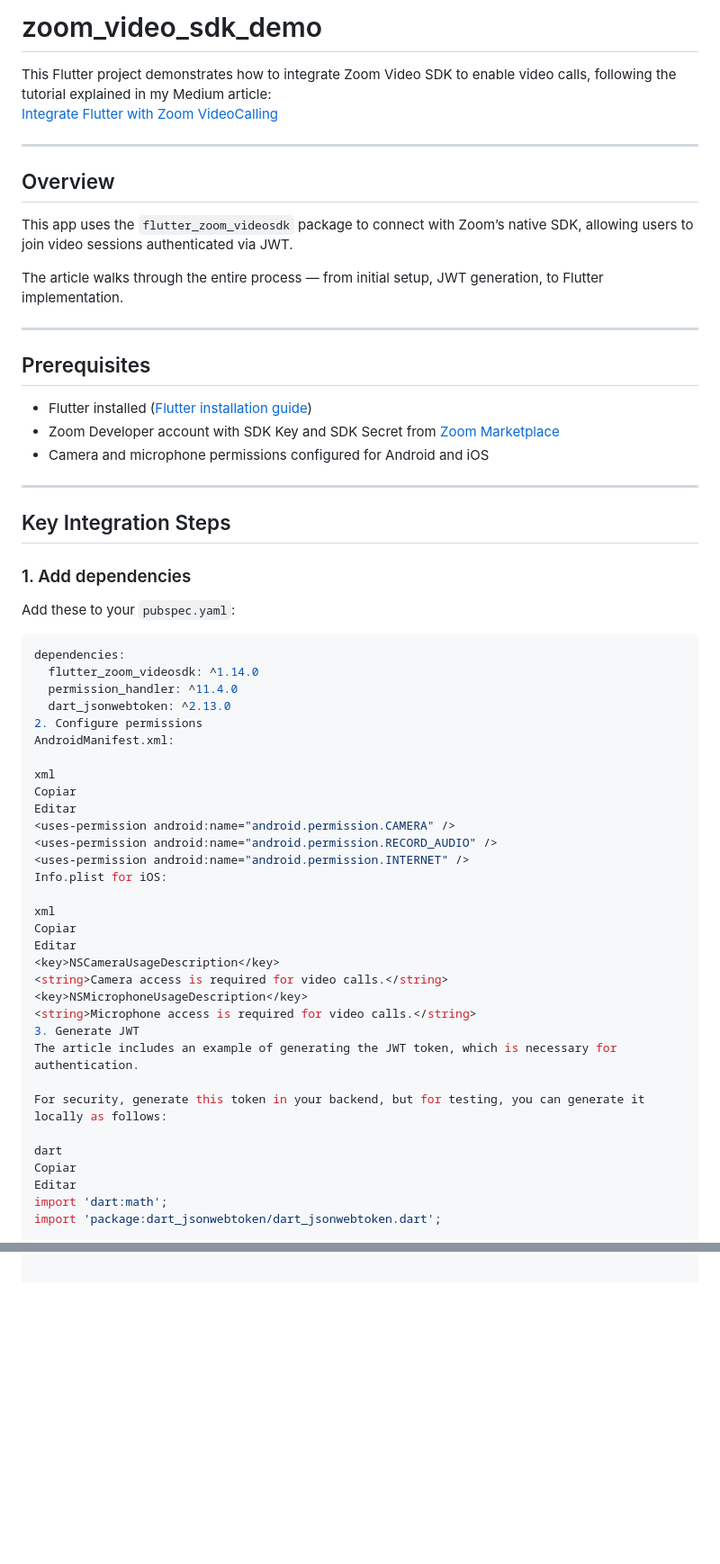
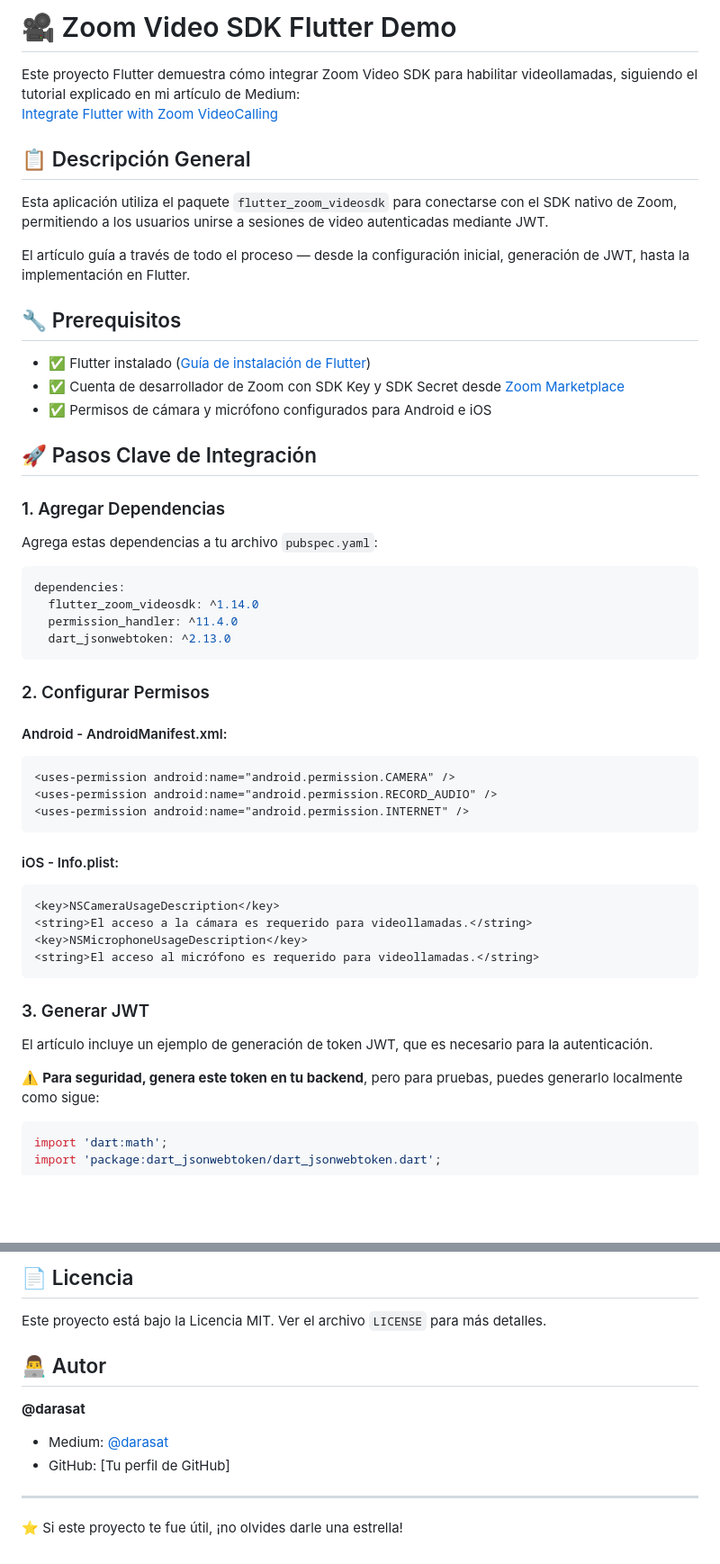
Before and after one commit to darasat/zoom_video_sdk_demo, a Markdown page: README.md, 2 parts joined by grey strips. Shown: that part at 90% size. GitHub-like rendering; blank space fills up the shorter version.

````diff
--- a/README.md
+++ b/README.md
@@ -1,63 +1,59 @@
-# zoom_video_sdk_demo
+# 🎥 Zoom Video SDK Flutter Demo
 
-This Flutter project demonstrates how to integrate Zoom Video SDK to enable video calls, following the tutorial explained in my Medium article:
+Este proyecto Flutter demuestra cómo integrar Zoom Video SDK para habilitar videollamadas, siguiendo el tutorial explicado en mi artículo de Medium:
 [Integrate Flutter with Zoom VideoCalling](https://medium.com/@darasat/integratar-flutter-zoom-videocalling-960dbec5b8f7)
 
----
+## 📋 Descripción General
 
-## Overview
+Esta aplicación utiliza el paquete `flutter_zoom_videosdk` para conectarse con el SDK nativo de Zoom, permitiendo a los usuarios unirse a sesiones de video autenticadas mediante JWT.
 
-This app uses the `flutter_zoom_videosdk` package to connect with Zoom’s native SDK, allowing users to join video sessions authenticated via JWT.
+El artículo guía a través de todo el proceso — desde la configuración inicial, generación de JWT, hasta la implementación en Flutter.
 
-The article walks through the entire process — from initial setup, JWT generation, to Flutter implementation.
+## 🔧 Prerequisitos
 
----
+- ✅ Flutter instalado ([Guía de instalación de Flutter](https://flutter.dev/docs/get-started/install))
+- ✅ Cuenta de desarrollador de Zoom con SDK Key y SDK Secret desde [Zoom Marketplace](https://marketplace.zoom.us/)
+- ✅ Permisos de cámara y micrófono configurados para Android e iOS
 
-## Prerequisites
+## 🚀 Pasos Clave de Integración
 
-- Flutter installed ([Flutter installation guide](https://flutter.dev/docs/get-started/install))
-- Zoom Developer account with SDK Key and SDK Secret from [Zoom Marketplace](https://marketplace.zoom.us/)
-- Camera and microphone permissions configured for Android and iOS
+### 1. Agregar Dependencias
 
----
-
-## Key Integration Steps
-
-### 1. Add dependencies
-
-Add these to your `pubspec.yaml`:
+Agrega estas dependencias a tu archivo `pubspec.yaml`:
 
 ```yaml
 dependencies:
   flutter_zoom_videosdk: ^1.14.0
   permission_handler: ^11.4.0
   dart_jsonwebtoken: ^2.13.0
-2. Configure permissions
-AndroidManifest.xml:
+```
 
-xml
-Copiar
-Editar
+### 2. Configurar Permisos
+
+#### Android - AndroidManifest.xml:
+
+```xml
 <uses-permission android:name="android.permission.CAMERA" />
 <uses-permission android:name="android.permission.RECORD_AUDIO" />
 <uses-permission android:name="android.permission.INTERNET" />
-Info.plist for iOS:
+```
 
-xml
-Copiar
-Editar
+#### iOS - Info.plist:
+
+```xml
 <key>NSCameraUsageDescription</key>
-<string>Camera access is required for video calls.</string>
+<string>El acceso a la cámara es requerido para videollamadas.</string>
 <key>NSMicrophoneUsageDescription</key>
-<string>Microphone access is required for video calls.</string>
-3. Generate JWT
-The article includes an example of generating the JWT token, which is necessary for authentication.
+<string>El acceso al micrófono es requerido para videollamadas.</string>
+```
 
-For security, generate this token in your backend, but for testing, you can generate it locally as follows:
+### 3. Generar JWT
 
-dart
-Copiar
-Editar
+El artículo incluye un ejemplo de generación de token JWT, que es necesario para la autenticación.
+
+⚠️ **Para seguridad, genera este token en tu backend**, pero para pruebas, puedes generarlo localmente como sigue:
+
+```dart
 import 'dart:math';
 import 'package:dart_jsonwebtoken/dart_jsonwebtoken.dart';
 
@@ -135,0 +253,13 @@ Official Zoom Video SDK docs
+## 📄 Licencia
+
+Este proyecto está bajo la Licencia MIT. Ver el archivo `LICENSE` para más detalles.
+
+## 👨‍💻 Autor
+
+**@darasat**
+- Medium: [@darasat](https://medium.com/@darasat)
+- GitHub: [Tu perfil de GitHub]
+
+---
+
+⭐ Si este proyecto te fue útil, ¡no olvides darle una estrella!
````
Also changed, not shown: other parts of README.md (+148 -27 lines).
